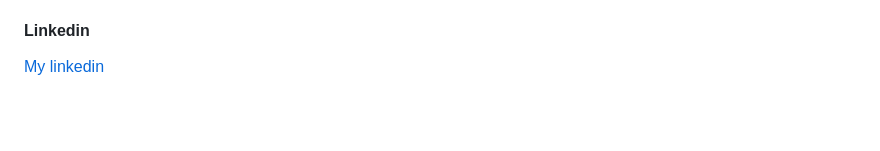
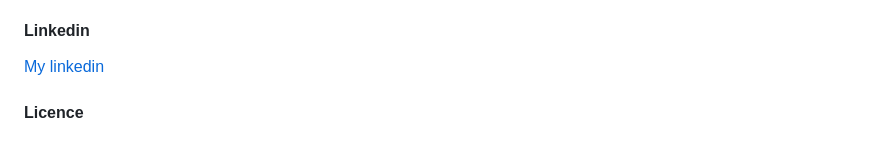
Before and after one commit to karimPortfolio/Karim-shopper, a Markdown page: README.md, the part around the change. GitHub-like rendering; blank space fills up the shorter version.

```diff
--- a/README.md
+++ b/README.md
@@ -117,3 +117,5 @@ JavaScript is a widely used programming language for building interactive and dy
 #### Linkedin
 
 [My linkedin](https://www.linkedin.com/in/mohamed-karim-balla-b31463242/)
+
+#### Licence
```
